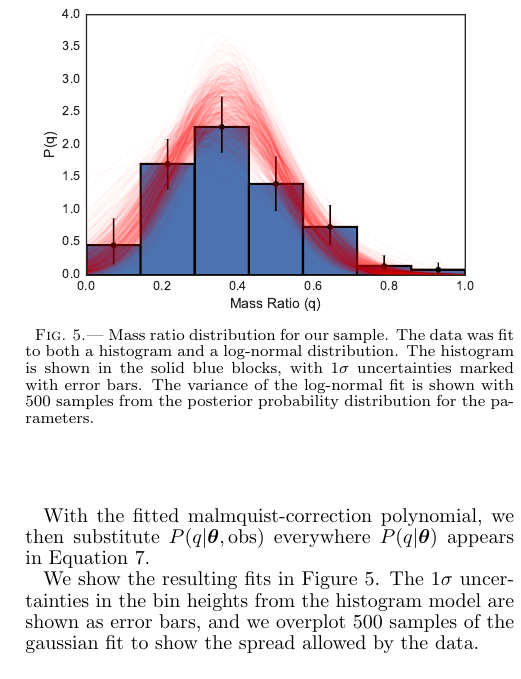
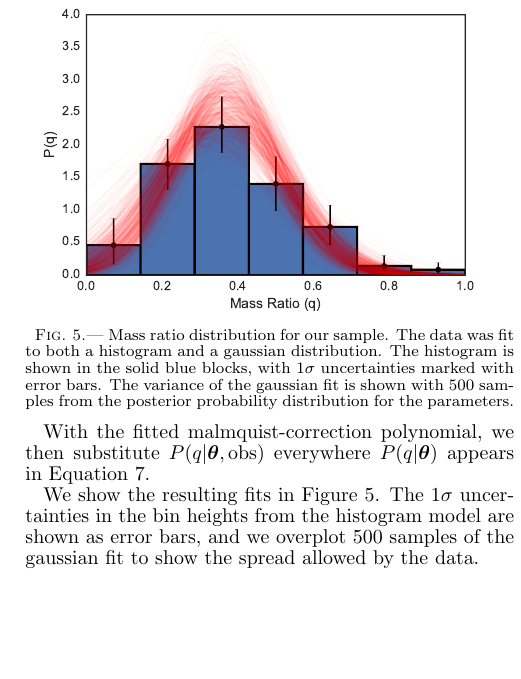
Before and after one commit to kgullikson88/BinaryInference, a LaTeX document (paper/ms.tex): part of one column of page 7 of 20, cut so that both start at the same text, the shorter picture padded with empty space. Compiled offline with pdfLaTeX.

Commit message:
Fixed MRD figure caption.

```diff
--- a/paper/ms.tex
+++ b/paper/ms.tex
@@ -308,7 +308,7 @@ We show the resulting fits in Figure \ref{fig:mrd}. The $1\sigma$ uncertainties
 
 \begin{figure}
 \includegraphics[width=\columnwidth]{MRD_normal.pdf}
-\caption{Mass ratio distribution for our sample. The data was fit to both a histogram and a log-normal distribution. The histogram is shown in the solid blue blocks, with $1 \sigma$ uncertainties marked with error bars. The variance of the log-normal fit is shown with 500 samples from the posterior probability distribution for the parameters.}
+\caption{Mass ratio distribution for our sample. The data was fit to both a histogram and a gaussian distribution. The histogram is shown in the solid blue blocks, with $1 \sigma$ uncertainties marked with error bars. The variance of the gaussian fit is shown with 500 samples from the posterior probability distribution for the parameters.}
 \label{fig:mrd}
 \end{figure}
 
```
